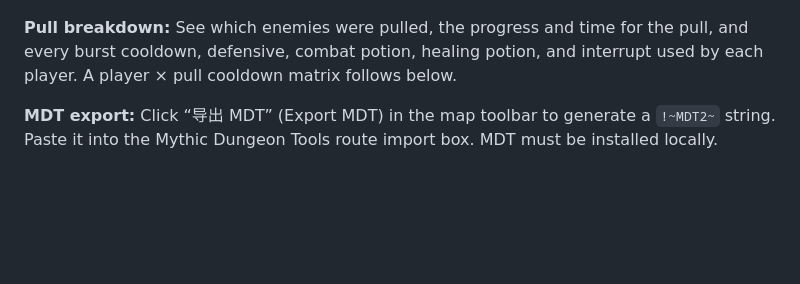
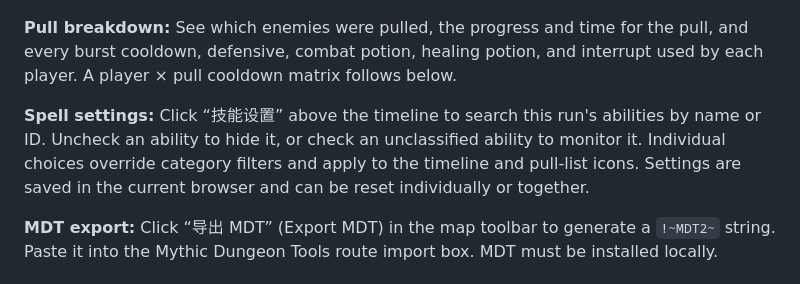
Before and after one commit to LiQunXia/wcl-analyzer, a Markdown page: README.en.md, the part around the change. Rendered like a GitHub page; blank space fills up the shorter version.

Commit message:
Add per-spell monitoring settings to Mythic+ timelines

```diff
--- a/README.en.md
+++ b/README.en.md
@@ -55,6 +55,8 @@ Click “大秘境复盘” (Mythic+ Review) at the top of the page, paste a Myt
 
 **Pull breakdown:** See which enemies were pulled, the progress and time for the pull, and every burst cooldown, defensive, combat potion, healing potion, and interrupt used by each player. A player × pull cooldown matrix follows below.
 
+**Spell settings:** Click “技能设置” above the timeline to search this run's abilities by name or ID. Uncheck an ability to hide it, or check an unclassified ability to monitor it. Individual choices override category filters and apply to the timeline and pull-list icons. Settings are saved in the current browser and can be reset individually or together.
+
 **MDT export:** Click “导出 MDT” (Export MDT) in the map toolbar to generate a `!~MDT2~` string. Paste it into the Mythic Dungeon Tools route import box. MDT must be installed locally.
 
 ## FAQ
```
Also changed, not shown: README.md (+2 -0 lines), docs/images/mplus-spell-settings.png (added), 5 other files.
